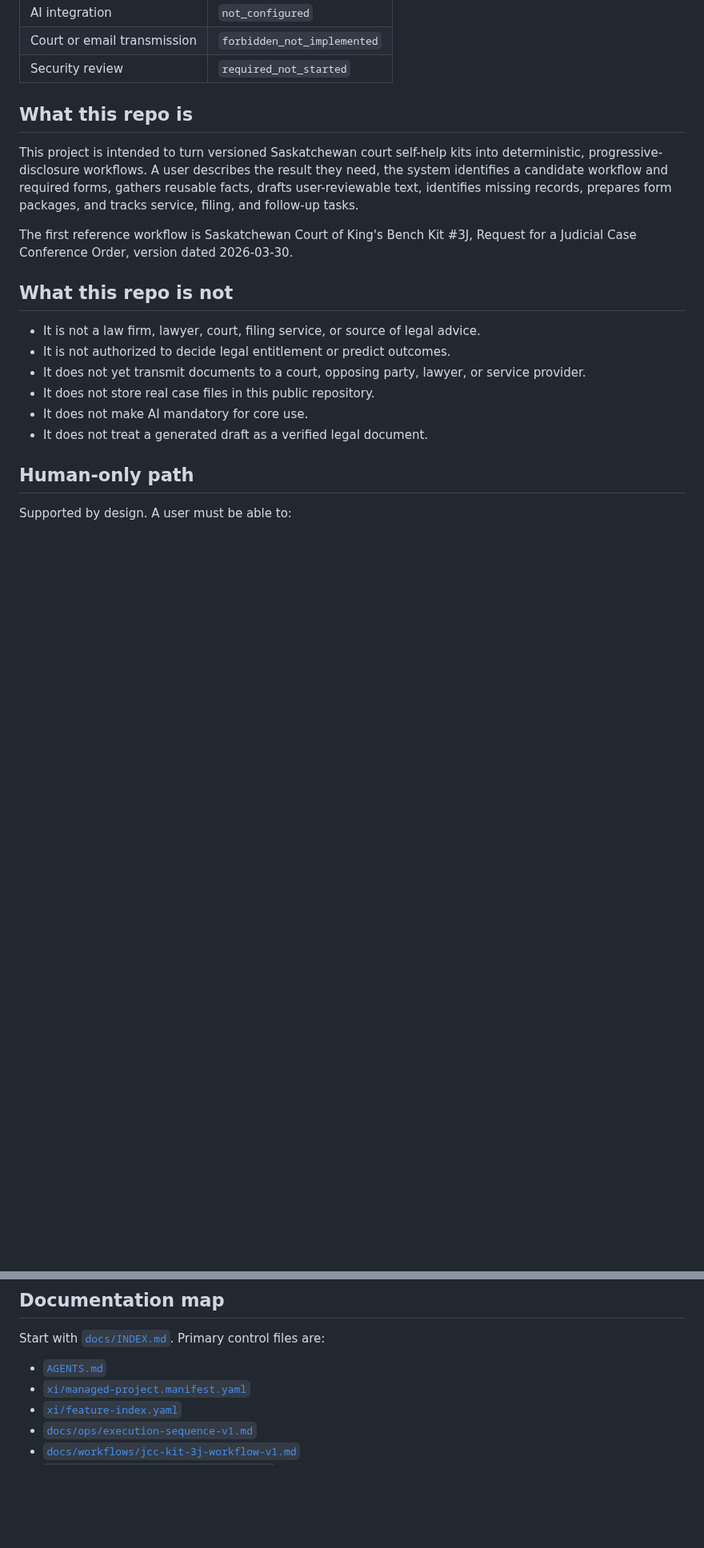
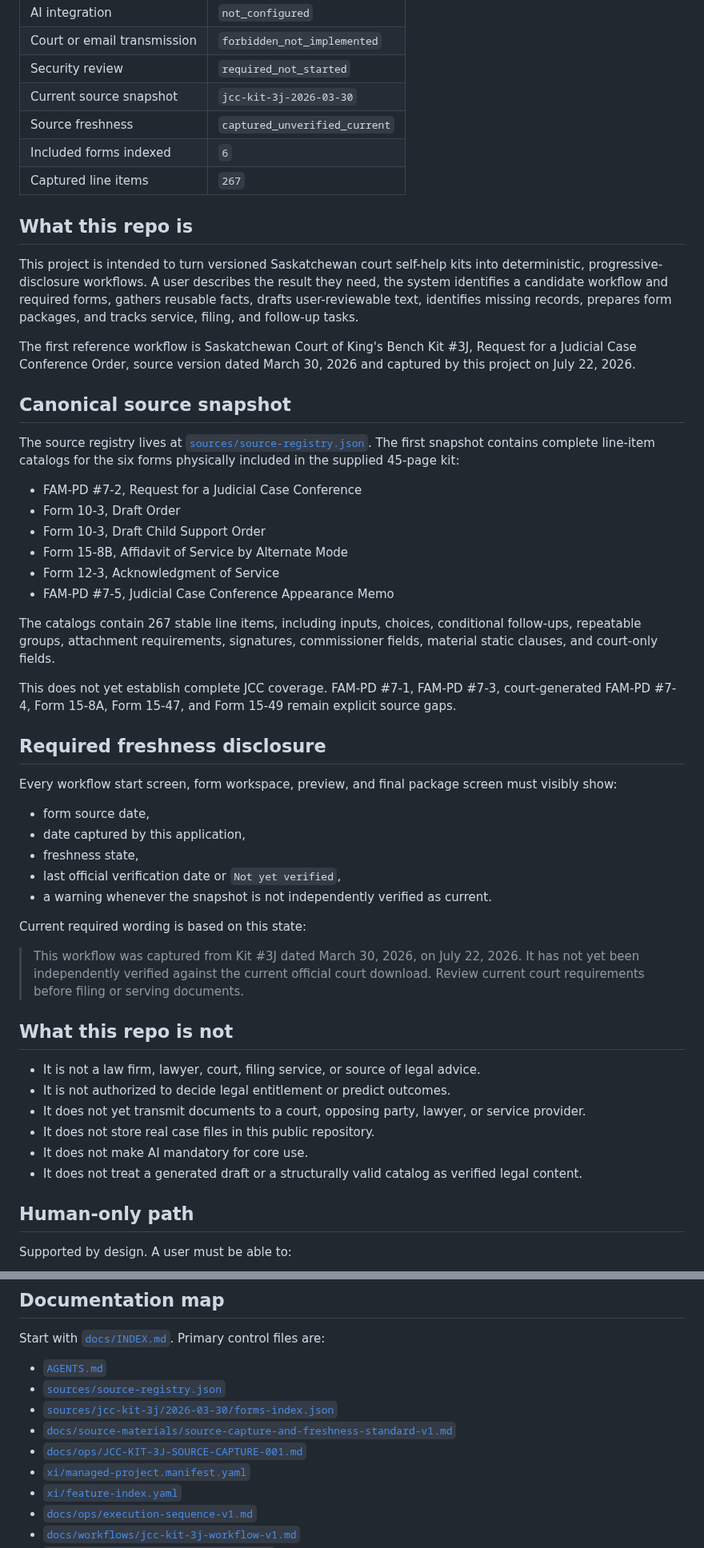
Before and after one commit to Vado42-chris/xi-io-Sask-Family-Law-Self-Help, a Markdown page: README.md, 2 parts joined by grey strips. Shown at 80% size. GitHub-like rendering; blank space fills up the shorter version.

Commit message:
docs(readme): expose canonical source date and freshness state

```diff
--- a/README.md
+++ b/README.md
@@ -20,12 +20,45 @@ This repository contains the framework-aligned startup spine for a public-facing
 | AI integration | `not_configured` |
 | Court or email transmission | `forbidden_not_implemented` |
 | Security review | `required_not_started` |
+| Current source snapshot | `jcc-kit-3j-2026-03-30` |
+| Source freshness | `captured_unverified_current` |
+| Included forms indexed | `6` |
+| Captured line items | `267` |
 
 ## What this repo is
 
 This project is intended to turn versioned Saskatchewan court self-help kits into deterministic, progressive-disclosure workflows. A user describes the result they need, the system identifies a candidate workflow and required forms, gathers reusable facts, drafts user-reviewable text, identifies missing records, prepares form packages, and tracks service, filing, and follow-up tasks.
 
-The first reference workflow is Saskatchewan Court of King's Bench Kit #3J, Request for a Judicial Case Conference Order, version dated 2026-03-30.
+The first reference workflow is Saskatchewan Court of King's Bench Kit #3J, Request for a Judicial Case Conference Order, source version dated March 30, 2026 and captured by this project on July 22, 2026.
+
+## Canonical source snapshot
+
+The source registry lives at [`sources/source-registry.json`](sources/source-registry.json). The first snapshot contains complete line-item catalogs for the six forms physically included in the supplied 45-page kit:
+
+- FAM-PD #7-2, Request for a Judicial Case Conference
+- Form 10-3, Draft Order
+- Form 10-3, Draft Child Support Order
+- Form 15-8B, Affidavit of Service by Alternate Mode
+- Form 12-3, Acknowledgment of Service
+- FAM-PD #7-5, Judicial Case Conference Appearance Memo
+
+The catalogs contain 267 stable line items, including inputs, choices, conditional follow-ups, repeatable groups, attachment requirements, signatures, commissioner fields, material static clauses, and court-only fields.
+
+This does not yet establish complete JCC coverage. FAM-PD #7-1, FAM-PD #7-3, court-generated FAM-PD #7-4, Form 15-8A, Form 15-47, and Form 15-49 remain explicit source gaps.
+
+## Required freshness disclosure
+
+Every workflow start screen, form workspace, preview, and final package screen must visibly show:
+
+- form source date,
+- date captured by this application,
+- freshness state,
+- last official verification date or `Not yet verified`,
+- a warning whenever the snapshot is not independently verified as current.
+
+Current required wording is based on this state:
+
+> This workflow was captured from Kit #3J dated March 30, 2026, on July 22, 2026. It has not yet been independently verified against the current official court download. Review current court requirements before filing or serving documents.
 
 ## What this repo is not
 
@@ -34,7 +67,7 @@ The first reference workflow is Saskatchewan Court of King's Bench Kit #3J, Requ
 - It does not yet transmit documents to a court, opposing party, lawyer, or service provider.
 - It does not store real case files in this public repository.
 - It does not make AI mandatory for core use.
-- It does not treat a generated draft as a verified legal document.
+- It does not treat a generated draft or a structurally valid catalog as verified legal content.
 
 ## Human-only path
 
@@ -86,6 +120,10 @@ production storage or authentication changes
 Start with [`docs/INDEX.md`](docs/INDEX.md). Primary control files are:
 
 - [`AGENTS.md`](AGENTS.md)
+- [`sources/source-registry.json`](sources/source-registry.json)
+- [`sources/jcc-kit-3j/2026-03-30/forms-index.json`](sources/jcc-kit-3j/2026-03-30/forms-index.json)
+- [`docs/source-materials/source-capture-and-freshness-standard-v1.md`](docs/source-materials/source-capture-and-freshness-standard-v1.md)
+- [`docs/ops/JCC-KIT-3J-SOURCE-CAPTURE-001.md`](docs/ops/JCC-KIT-3J-SOURCE-CAPTURE-001.md)
 - [`xi/managed-project.manifest.yaml`](xi/managed-project.manifest.yaml)
 - [`xi/feature-index.yaml`](xi/feature-index.yaml)
 - [`docs/ops/execution-sequence-v1.md`](docs/ops/execution-sequence-v1.md)
```
Also changed, not shown: other parts of README.md (+9 -5 lines).
